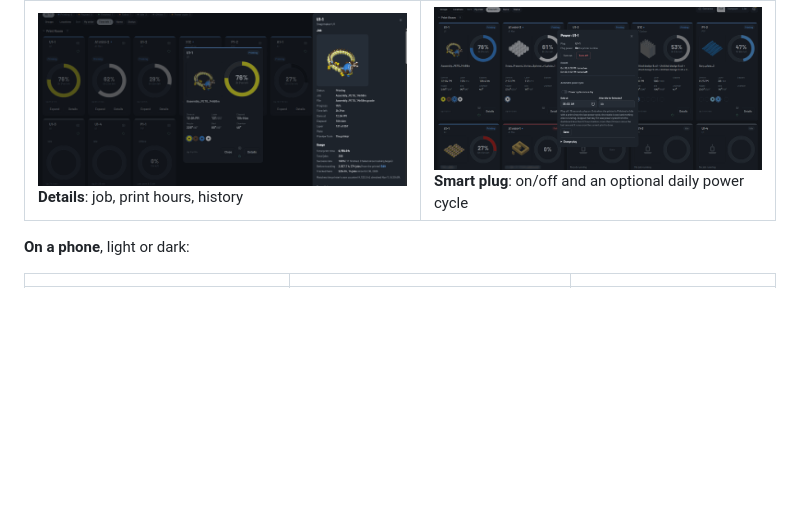
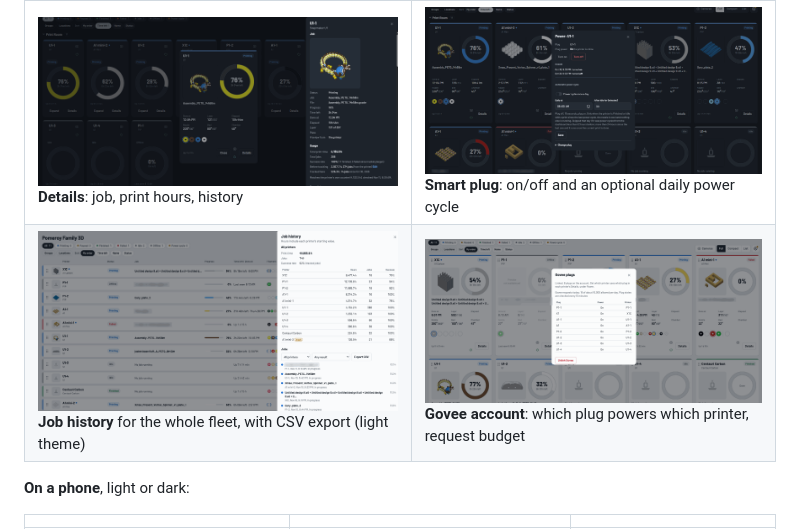
Before and after one commit to pomeroyfamily/pf-printfloor, a Markdown page: README.md, the part around the change. GitHub-like rendering; pictures changed too: docs/screenshots/govee-plugs.png (added), docs/screenshots/job-history.png (added); blank space fills up the shorter version.

Commit message:
Docs: job history and Govee plugs screenshots (light theme)
One printer address and three job names are blurred.

Co-Authored-By: Claude Opus 5.5 <noreply@anthropic.com>
Claude-Session: https://claude.ai/code/session_01FVijUM4cXzPQW4JktAeXxC

```diff
--- a/README.md
+++ b/README.md
@@ -59,6 +59,7 @@ things it can switch are a printer's **smart plug** (Govee) and the printer's **
 | ![Camera wall](docs/screenshots/camera-wall.jpg) **Camera wall**: every camera at once, streaming only while open | ![Single camera](docs/screenshots/camera-single.jpg) **One printer's camera** from its card |
 | ![List view](docs/screenshots/list-view.png) **List view**, sortable by any column | ![Compact view](docs/screenshots/compact-expanded.png) **Compact view**, a card expanded |
 | ![Details panel](docs/screenshots/details-panel.png) **Details**: job, print hours, history | ![Smart plug](docs/screenshots/smart-plug.png) **Smart plug**: on/off and an optional daily power cycle |
+| ![Job history](docs/screenshots/job-history.png) **Job history** for the whole fleet, with CSV export (light theme) | ![Govee plugs](docs/screenshots/govee-plugs.png) **Govee account**: which plug powers which printer, request budget |
 
 **On a phone**, light or dark:
 
```
